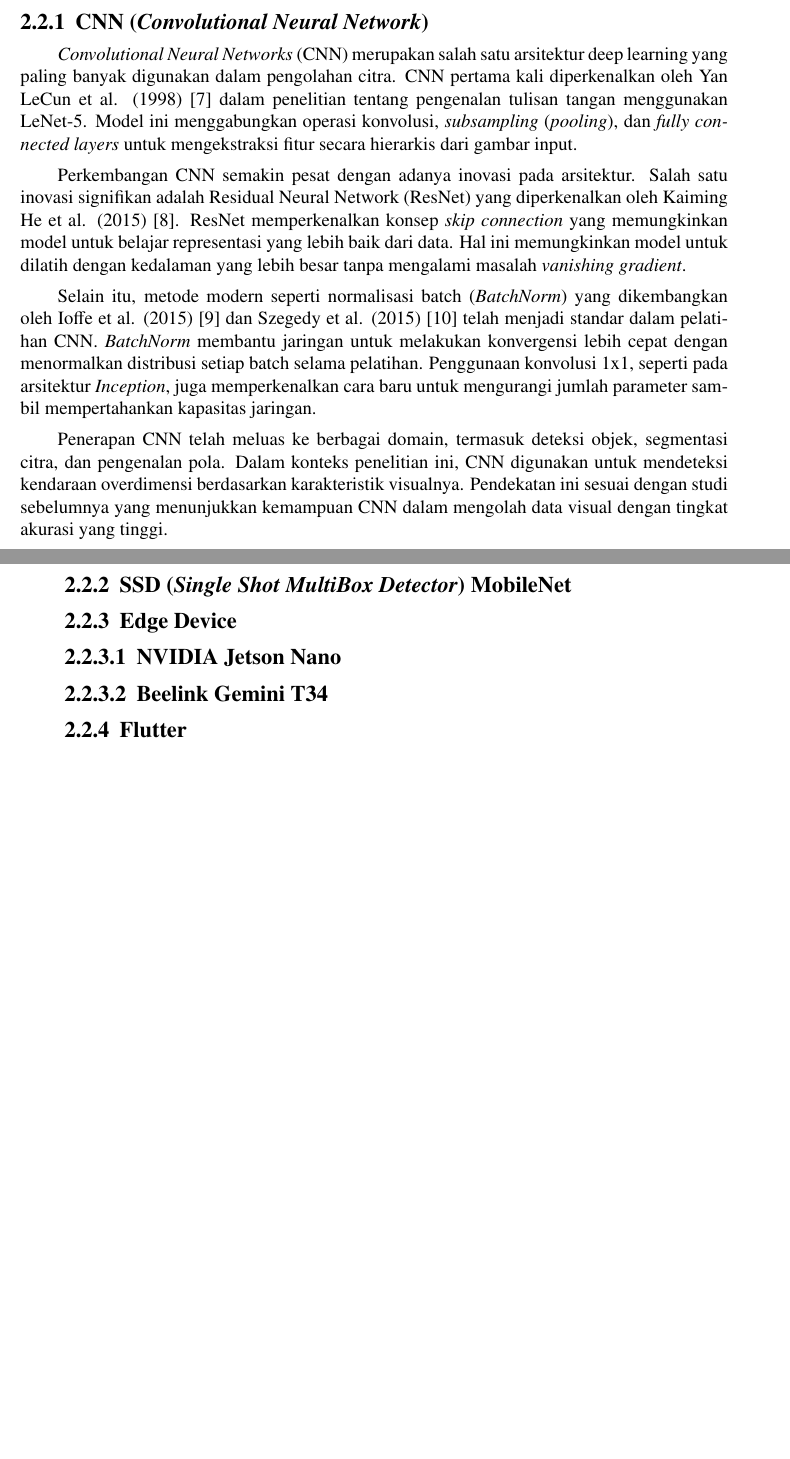
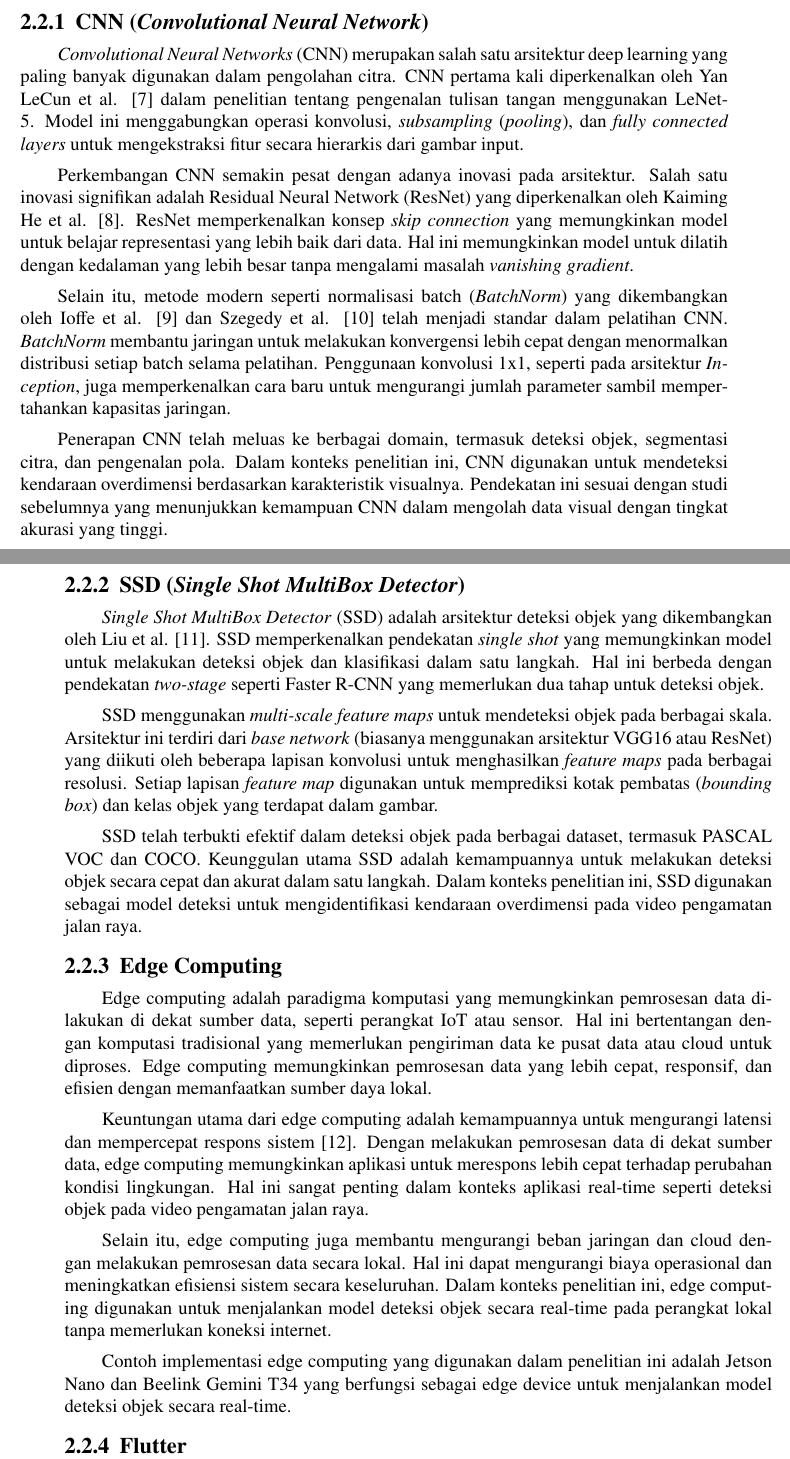
Before and after one commit to wannn-one/odoltracker-proposal, a LaTeX thesis (main.tex, which reads bab/2-tinjauan-pustaka.tex): two parts of pages 28 and 29 of 32, joined at a grey line, cut so that both start at the same text, the shorter picture padded with empty space. Compiled offline with pdfLaTeX.

Commit message:
feat: add edge computing and ssd

```diff
--- a/bab/2-tinjauan-pustaka.tex
+++ b/bab/2-tinjauan-pustaka.tex
@@ -36,21 +36,32 @@ Hasil yang didapatkan yaitu sistem otomatis mampu mendeteksi kendaraan mobil dan
 Adapun berikut adalah teori atau konsep dasar yang digunakan penulis sebagai landasan teoritis dalam pelaksanaan tugas akhir ini.
 
 \subsection{CNN (\emph{Convolutional Neural Network})}
-\emph{Convolutional Neural Networks} (CNN) merupakan salah satu arsitektur deep learning yang paling banyak digunakan dalam pengolahan citra. CNN pertama kali diperkenalkan oleh Yan LeCun et al. (1998) \parencite*{yannlecun1998} dalam penelitian tentang pengenalan tulisan tangan menggunakan LeNet-5. Model ini menggabungkan operasi konvolusi, \emph{subsampling} (\emph{pooling}), dan \emph{fully connected layers} untuk mengekstraksi fitur secara hierarkis dari gambar input.
+\emph{Convolutional Neural Networks} (CNN) merupakan salah satu arsitektur deep learning yang paling banyak digunakan dalam pengolahan citra. CNN pertama kali diperkenalkan oleh Yan LeCun et al. \parencite*{yannlecun1998} dalam penelitian tentang pengenalan tulisan tangan menggunakan LeNet-5. Model ini menggabungkan operasi konvolusi, \emph{subsampling} (\emph{pooling}), dan \emph{fully connected layers} untuk mengekstraksi fitur secara hierarkis dari gambar input.
 
-Perkembangan CNN semakin pesat dengan adanya inovasi pada arsitektur. Salah satu inovasi signifikan adalah Residual Neural Network (ResNet) yang diperkenalkan oleh Kaiming He et al. (2015) \parencite*{kaiminghe2015}. ResNet memperkenalkan konsep \emph{skip connection} yang memungkinkan model untuk belajar representasi yang lebih baik dari data. Hal ini memungkinkan model untuk dilatih dengan kedalaman yang lebih besar tanpa mengalami masalah \emph{vanishing gradient}.
+Perkembangan CNN semakin pesat dengan adanya inovasi pada arsitektur. Salah satu inovasi signifikan adalah Residual Neural Network (ResNet) yang diperkenalkan oleh Kaiming He et al. \parencite*{kaiminghe2015}. ResNet memperkenalkan konsep \emph{skip connection} yang memungkinkan model untuk belajar representasi yang lebih baik dari data. Hal ini memungkinkan model untuk dilatih dengan kedalaman yang lebih besar tanpa mengalami masalah \emph{vanishing gradient}.
 
-Selain itu, metode modern seperti normalisasi batch (\emph{BatchNorm}) yang dikembangkan oleh Ioffe et al. (2015) \parencite*{ioffe2015} dan Szegedy et al. (2015) \parencite*{szegedy2015} telah menjadi standar dalam pelatihan CNN. \emph{BatchNorm} membantu jaringan untuk melakukan konvergensi lebih cepat dengan menormalkan distribusi setiap batch selama pelatihan. Penggunaan konvolusi 1x1, seperti pada arsitektur \emph{Inception}, juga memperkenalkan cara baru untuk mengurangi jumlah parameter sambil mempertahankan kapasitas jaringan.
+Selain itu, metode modern seperti normalisasi batch (\emph{BatchNorm}) yang dikembangkan oleh Ioffe et al. \parencite*{ioffe2015} dan Szegedy et al. \parencite*{szegedy2015} telah menjadi standar dalam pelatihan CNN. \emph{BatchNorm} membantu jaringan untuk melakukan konvergensi lebih cepat dengan menormalkan distribusi setiap batch selama pelatihan. Penggunaan konvolusi 1x1, seperti pada arsitektur \emph{Inception}, juga memperkenalkan cara baru untuk mengurangi jumlah parameter sambil mempertahankan kapasitas jaringan.
 
 Penerapan CNN telah meluas ke berbagai domain, termasuk deteksi objek, segmentasi citra, dan pengenalan pola. Dalam konteks penelitian ini, CNN digunakan untuk mendeteksi kendaraan overdimensi berdasarkan karakteristik visualnya. Pendekatan ini sesuai dengan studi sebelumnya yang menunjukkan kemampuan CNN dalam mengolah data visual dengan tingkat akurasi yang tinggi.
 
-\subsection{SSD (\emph{Single Shot MultiBox Detector}) MobileNet}
+\subsection{SSD (\emph{Single Shot MultiBox Detector})}
 
-\subsection{Edge Device}
+\emph{Single Shot MultiBox Detector} (SSD) adalah arsitektur deteksi objek yang dikembangkan oleh Liu et al. \parencite*{liu2016}. SSD memperkenalkan pendekatan \emph{single shot} yang memungkinkan model untuk melakukan deteksi objek dan klasifikasi dalam satu langkah. Hal ini berbeda dengan pendekatan \emph{two-stage} seperti Faster R-CNN yang memerlukan dua tahap untuk deteksi objek.
 
-\subsubsection{NVIDIA Jetson Nano}
+SSD menggunakan \emph{multi-scale feature maps} untuk mendeteksi objek pada berbagai skala. Arsitektur ini terdiri dari \emph{base network} (biasanya menggunakan arsitektur VGG16 atau ResNet) yang diikuti oleh beberapa lapisan konvolusi untuk menghasilkan \emph{feature maps} pada berbagai resolusi. Setiap lapisan \emph{feature map} digunakan untuk memprediksi kotak pembatas (\emph{bounding box}) dan kelas objek yang terdapat dalam gambar.
 
-\subsubsection{Beelink Gemini T34}
+SSD telah terbukti efektif dalam deteksi objek pada berbagai dataset, termasuk PASCAL VOC dan COCO. Keunggulan utama SSD adalah kemampuannya untuk melakukan deteksi objek secara cepat dan akurat dalam satu langkah. Dalam konteks penelitian ini, SSD digunakan sebagai model deteksi untuk mengidentifikasi kendaraan overdimensi pada video pengamatan jalan raya.
+
+\subsection{Edge Computing}
+
+Edge computing adalah paradigma komputasi yang memungkinkan pemrosesan data dilakukan di dekat sumber data, seperti perangkat IoT atau sensor. Hal ini bertentangan dengan komputasi tradisional yang memerlukan pengiriman data ke pusat data atau cloud untuk diproses. Edge computing memungkinkan pemrosesan data yang lebih cepat, responsif, dan efisien dengan memanfaatkan sumber daya lokal.
+
+Keuntungan utama dari edge computing adalah kemampuannya untuk mengurangi latensi dan mempercepat respons sistem \parencite*{aws2024}. Dengan melakukan pemrosesan data di dekat sumber data, edge computing memungkinkan aplikasi untuk merespons lebih cepat terhadap perubahan kondisi lingkungan. Hal ini sangat penting dalam konteks aplikasi real-time seperti deteksi objek pada video pengamatan jalan raya.
+
+Selain itu, edge computing juga membantu mengurangi beban jaringan dan cloud dengan melakukan pemrosesan data secara lokal. Hal ini dapat mengurangi biaya operasional dan meningkatkan efisiensi sistem secara keseluruhan. Dalam konteks penelitian ini, edge computing digunakan untuk menjalankan model deteksi objek secara real-time pada perangkat lokal tanpa memerlukan koneksi internet.
+
+Contoh implementasi edge computing yang digunakan dalam penelitian ini adalah Jetson Nano dan Beelink Gemini T34  yang berfungsi sebagai edge device untuk menjalankan model deteksi objek secara real-time.
+
 
 \subsection{Flutter}
 
```
Also changed, not shown: pustaka/pustaka.bib (+19 -0 lines), bab/2-tinjauan-pustaka.tex (6 more changed lines).
